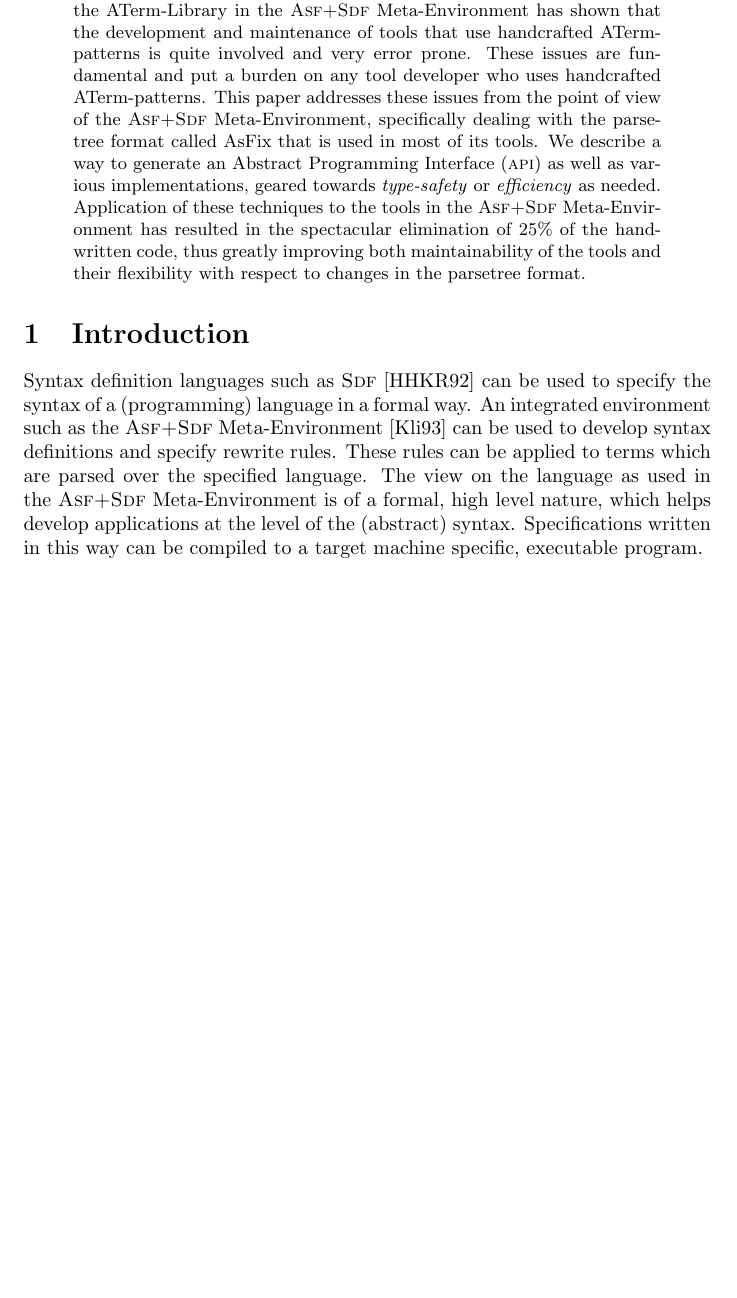
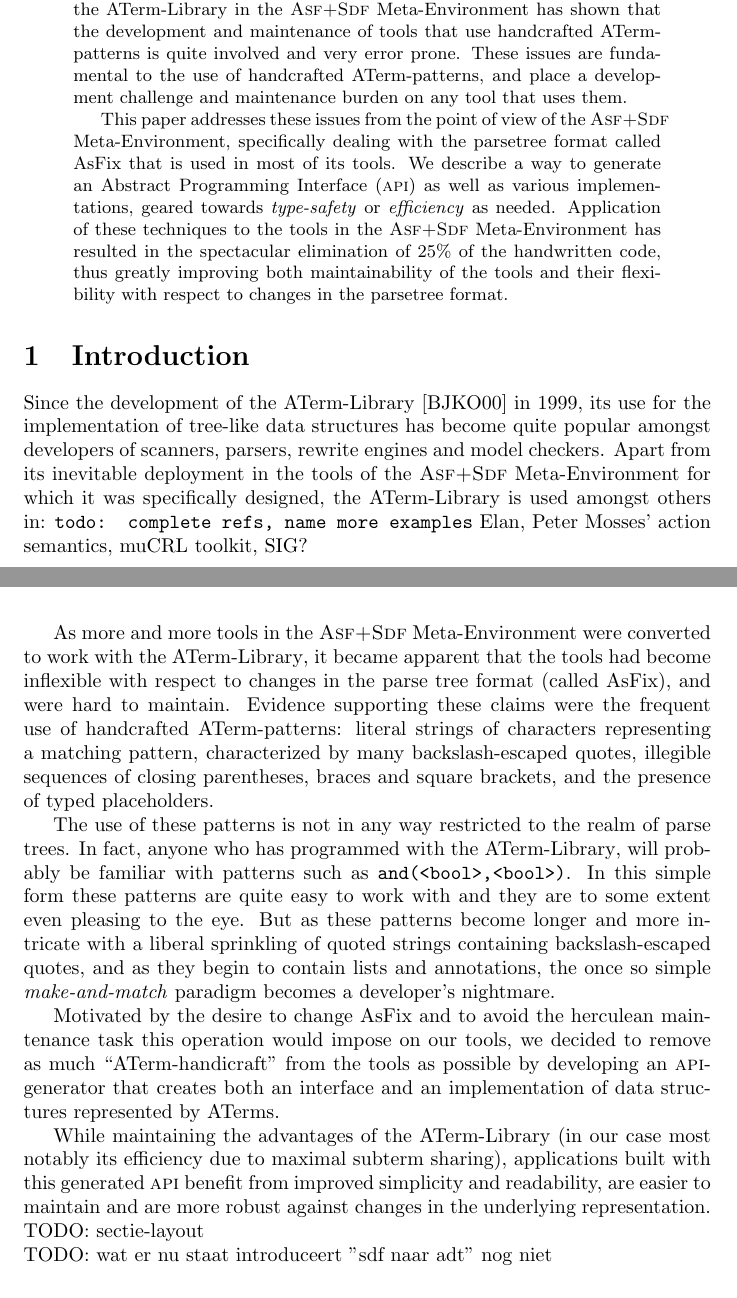
Before and after one commit to cwi-swat/aterms, a LaTeX document (apigen/doc/paper/apigen.ltx): part of page 1 of 10 before the commit and two parts of pages 1 and 2 of 11 after it, the two joined at a grey line, cut so that both start at the same text, the shorter picture padded with empty space. Compiled offline with pdfLaTeX.

Commit message:
* revamped first part of the Introduction to better fit JLAP

```diff
--- a/apigen/doc/paper/apigen.ltx
+++ b/apigen/doc/paper/apigen.ltx
@@ -58,8 +58,10 @@ popular activity, especially to developers of e.g. lexical scanners,
 parsers, rewrite engines and model checkers. Practical experience
 with the \atlib\ in the \metaenv\ has shown that the development and
 maintenance of tools that use handcrafted \aterm-patterns is quite
-involved and very error prone. These issues are fundamental and put
-a burden on any tool developer who uses handcrafted \aterm-patterns.
+involved and very error prone. These issues are fundamental to the use
+of handcrafted \aterm-patterns, and place a development challenge and
+maintenance burden on any tool that uses them.
+
 This paper addresses these issues from the point of view of the \metaenv,
 specifically dealing with the parsetree format called \asfix\ that is
 used in most of its tools. We describe a way to generate an Abstract
@@ -79,15 +81,46 @@ respect to changes in the parsetree format.
 \section{Introduction}
 \label{sec:intro}
 
-Syntax definition languages such as \sdf~\cite{HHKR92} can be used
-to specify the syntax of a (programming) language in a formal way. An
-integrated environment such as the \metaenv~\cite{Kli93} can be used to
-develop syntax definitions and specify rewrite rules. These rules can be
-applied to terms which are parsed over the specified language. The view
-on the language as used in the \metaenv\ is of a formal, high level
-nature, which helps develop applications at the level of the (abstract)
-syntax. Specifications written in this way can be compiled to a target
-machine specific, executable program.
+Since the development of the \atlib~\cite{BJKO2000} in 1999, its use
+for the implementation of tree-like data structures has become quite
+popular amongst developers of scanners, parsers, rewrite engines and
+model checkers. Apart from its inevitable deployment in the tools of
+the \metaenv\ for which it was specifically designed, the \atlib\ is
+used amongst others in: \texttt{todo: complete refs, name more examples}
+Elan, Peter Mosses' action semantics, muCRL toolkit, SIG?
+
+As more and more tools in the \metaenv\ were converted to work with
+the \atlib, it became apparent that the tools had become inflexible with
+respect to changes in the parse tree format (called \asfix), and were hard
+to maintain. Evidence supporting these claims were the frequent use of
+handcrafted \aterm-patterns: literal strings of characters representing
+a matching pattern, characterized by many backslash-escaped quotes,
+illegible sequences of closing parentheses, braces and square brackets,
+and the presence of typed placeholders.
+
+The use of these patterns is not in any way restricted to the realm of
+parse trees. In fact, anyone who has programmed with the \atlib, will
+probably be familiar with patterns such as \texttt{and(<bool>,<bool>)}.
+In this simple form these patterns are quite easy to work with and they
+are to some extent even pleasing to the eye. But as these patterns
+become longer and more intricate with a liberal sprinkling of quoted
+strings containing backslash-escaped quotes, and as they begin to contain
+lists and annotations, the once so simple \emph{make-and-match} paradigm
+becomes a developer's nightmare.
+
+Motivated by the desire to change \asfix\ and to avoid the herculean
+maintenance task this operation would impose on our tools, we decided
+to remove as much ``\aterm-handicraft'' from the tools as possible
+by developing an \api-generator that creates both an interface and an
+implementation of data structures represented by \aterms.
+
+While maintaining the advantages of the \atlib\ (in our case most notably
+its efficiency due to maximal subterm sharing), applications built with
+this generated \api\ benefit from improved simplicity and readability,
+are easier to maintain and are more robust against changes in the
+underlying representation.
+\\ TODO: sectie-layout
+\\ TODO: wat er nu staat introduceert "sdf naar adt" nog niet
 
 % {{{  subsection{\asdf\ in a nutshell}
 
```
Also changed, not shown: apigen/doc/paper/apigen.bib (+29 -31 lines), apigen/doc/paper/apigen.ltx (1 more changed lines).
